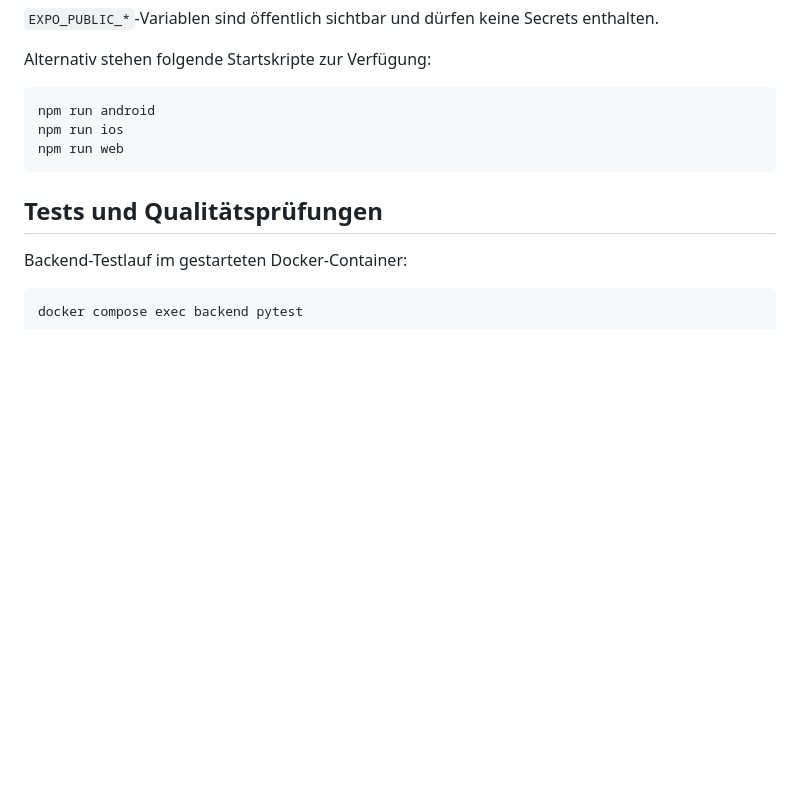
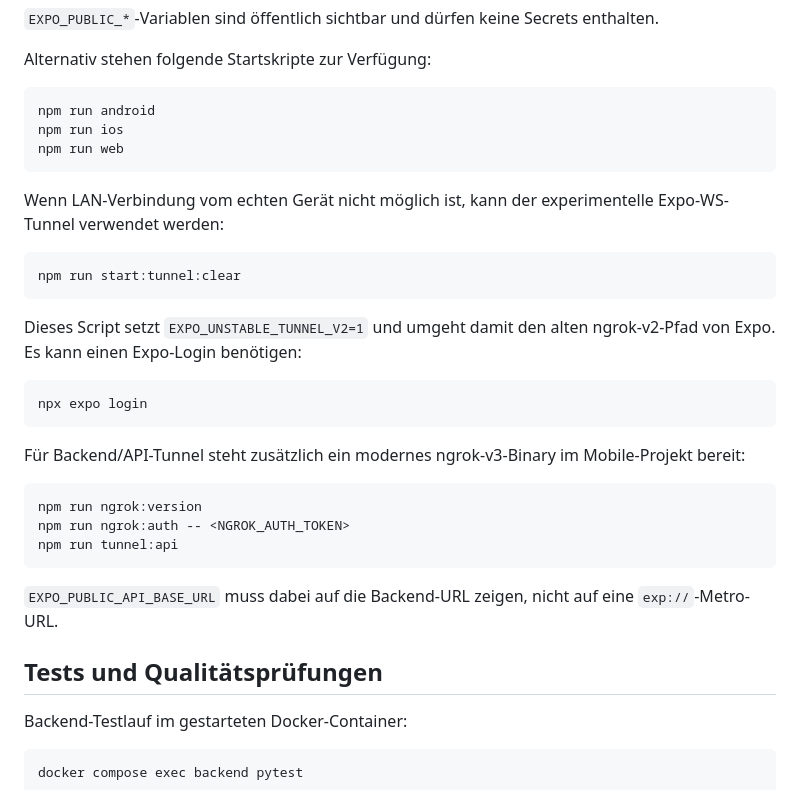
Before and after one commit to slklo/late-mobile-app, a Markdown page: README.md, the part around one of its changes. Drawn GitHub-style; blank space fills up the shorter version.

````diff
--- a/README.md
+++ b/README.md
@@ -126,6 +131,32 @@ npm run ios
 npm run web
 ```
 
+Wenn LAN-Verbindung vom echten Gerät nicht möglich ist, kann der experimentelle
+Expo-WS-Tunnel verwendet werden:
+
+```powershell
+npm run start:tunnel:clear
+```
+
+Dieses Script setzt `EXPO_UNSTABLE_TUNNEL_V2=1` und umgeht damit den alten
+ngrok-v2-Pfad von Expo. Es kann einen Expo-Login benötigen:
+
+```powershell
+npx expo login
+```
+
+Für Backend/API-Tunnel steht zusätzlich ein modernes ngrok-v3-Binary im
+Mobile-Projekt bereit:
+
+```powershell
+npm run ngrok:version
+npm run ngrok:auth -- <NGROK_AUTH_TOKEN>
+npm run tunnel:api
+```
+
+`EXPO_PUBLIC_API_BASE_URL` muss dabei auf die Backend-URL zeigen, nicht auf
+eine `exp://`-Metro-URL.
+
 ## Tests und Qualitätsprüfungen
 
 Backend-Testlauf im gestarteten Docker-Container:
````
Also changed, not shown: other parts of README.md (+20 -16 lines).
